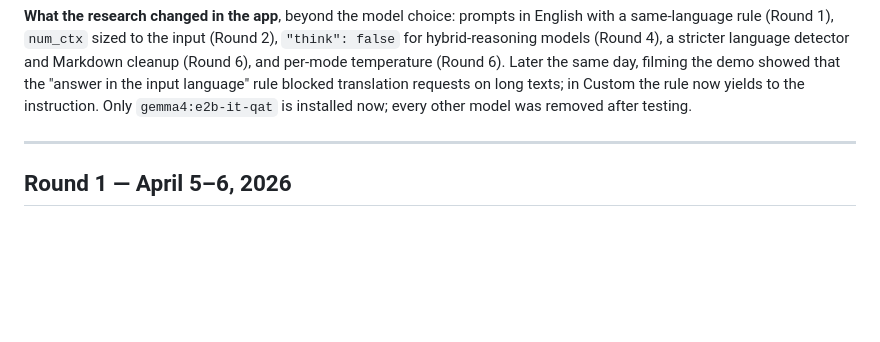
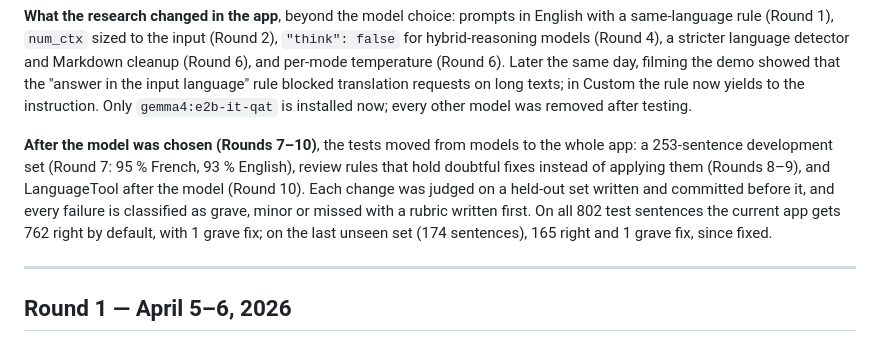
Before and after one commit to Enguerrand-Roques/textpolish, a Markdown page: benchmarks/BENCHMARK_REPORT.md, the part around the change. GitHub-like rendering; blank space fills up the shorter version.

```diff
--- a/benchmarks/BENCHMARK_REPORT.md
+++ b/benchmarks/BENCHMARK_REPORT.md
@@ -36,6 +36,14 @@ and per-mode temperature (Round 6). Later the same day, filming the demo showed
 "answer in the input language" rule blocked translation requests on long texts; in Custom
 the rule now yields to the instruction. Only `gemma4:e2b-it-qat` is installed now; every other
 model was removed after testing.
+
+**After the model was chosen (Rounds 7–10)**, the tests moved from models to the whole app:
+a 253-sentence development set (Round 7: 95 % French, 93 % English), review rules that hold
+doubtful fixes instead of applying them (Rounds 8–9), and LanguageTool after the model (Round
+10). Each change was judged on a held-out set written and committed before it, and every
+failure is classified as grave, minor or missed with a rubric written first. On all 802 test
+sentences the current app gets 762 right by default, with 1 grave fix; on the last unseen set
+(174 sentences), 165 right and 1 grave fix, since fixed.
 
 ---
 
```
Also changed, not shown: README.md (+18 -31 lines), docs/screenshots/onboarding-dark.png (added), docs/screenshots/popup-check-dark.png (added), 2 other files.
